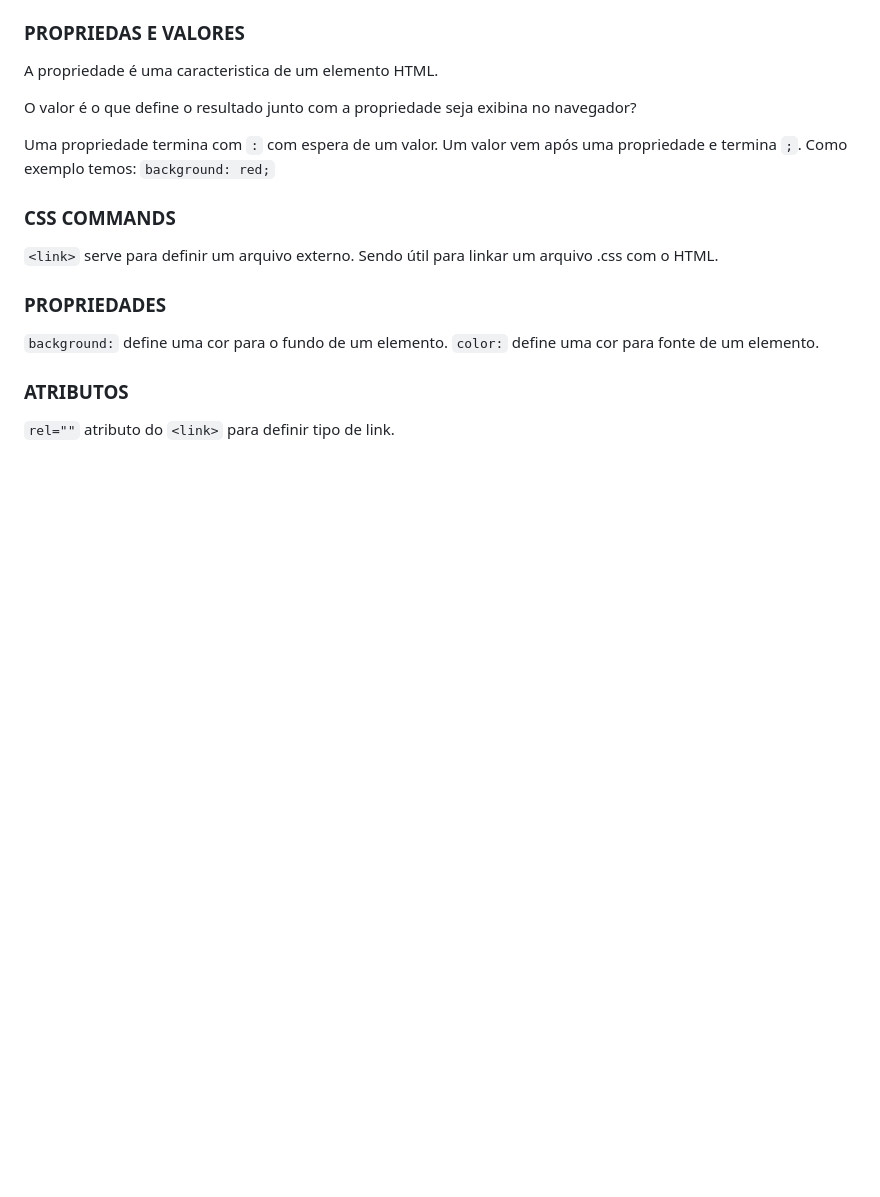
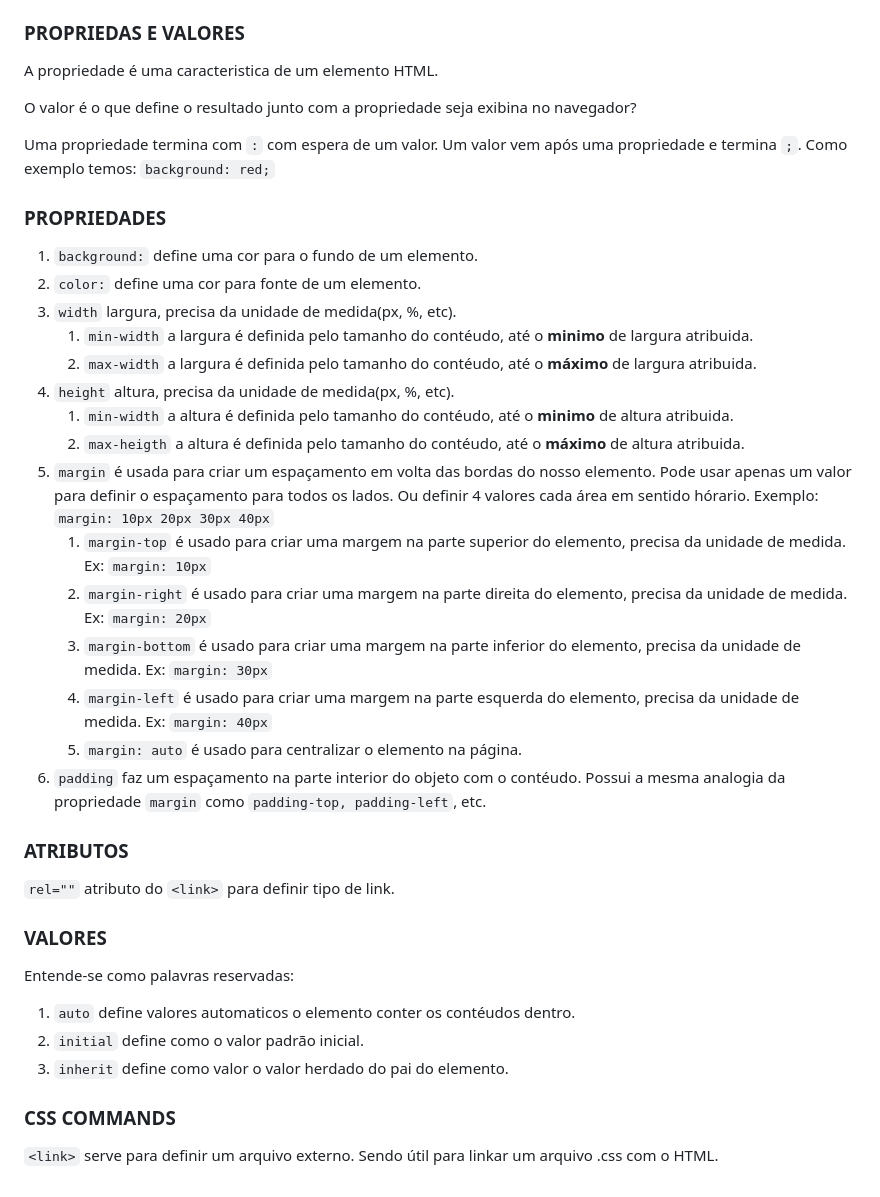
Before and after one commit to ricksonbnd/commands_css, a Markdown page: README.md, the part around the change. Drawn GitHub-style; blank space fills up the shorter version.

Commit message:
update README.md with content Dimensionamento e Espaçamento

```diff
--- a/README.md
+++ b/README.md
@@ -44,15 +44,36 @@ O valor é o que define o resultado junto com a propriedade seja exibina no nave
 Uma propriedade termina com `:` com espera de um valor.
 Um valor vem após uma propriedade e termina `;`. Como exemplo temos: `background: red;`
 
-### CSS COMMANDS
-
-`<link>` serve para definir um arquivo externo. Sendo útil para linkar um arquivo .css com o HTML.
-
 ### PROPRIEDADES
 
-`background:` define uma cor para o fundo de um elemento.
-`color:` define uma cor para fonte de um elemento.
+1. `background:` define uma cor para o fundo de um elemento.
+1. `color:` define uma cor para fonte de um elemento.
+1. `width` largura, precisa da unidade de medida(px, %, etc).
+    1. `min-width` a largura é definida pelo tamanho do contéudo, até o **minimo** de largura atribuida.
+    1. `max-width` a largura é definida pelo tamanho do contéudo, até o **máximo** de largura atribuida.
+1. `height` altura, precisa da unidade de medida(px, %, etc).
+    1. `min-width` a altura é definida pelo tamanho do contéudo, até o **minimo** de altura atribuida.
+    1. `max-heigth` a altura é definida pelo tamanho do contéudo, até o **máximo** de altura atribuida.
+1.  `margin` é usada para criar um espaçamento em volta das bordas do nosso elemento. Pode usar apenas um valor para definir o espaçamento para todos os lados. Ou definir 4 valores cada área em sentido hórario. Exemplo: `margin: 10px 20px 30px 40px`
+    1. `margin-top` é usado para criar uma margem na parte superior do elemento, precisa da unidade de medida. Ex: `margin: 10px`
+    1. `margin-right` é usado para criar uma margem na parte direita do elemento, precisa da unidade de medida. Ex: `margin: 20px`
+    1. `margin-bottom` é usado para criar uma margem na parte inferior do elemento, precisa da unidade de medida. Ex: `margin: 30px`
+    1. `margin-left` é usado para criar uma margem na parte esquerda do elemento, precisa da unidade de medida. Ex: `margin: 40px`
+    1. `margin: auto` é usado para centralizar o elemento na página.
+1. `padding` faz um espaçamento na parte interior do objeto com o contéudo. Possui a mesma analogia da propriedade `margin` como `padding-top, padding-left`, etc.
 
 ### ATRIBUTOS
 
 `rel=""` atributo do `<link>` para definir tipo de link.
+
+### VALORES
+
+Entende-se como palavras reservadas:
+
+1. `auto` define valores automaticos o elemento conter os contéudos dentro.
+1. `initial` define como o valor padrão inicial.
+1. `inherit` define como valor o valor herdado do pai do elemento.
+
+### CSS COMMANDS
+
+`<link>` serve para definir um arquivo externo. Sendo útil para linkar um arquivo .css com o HTML.
```
